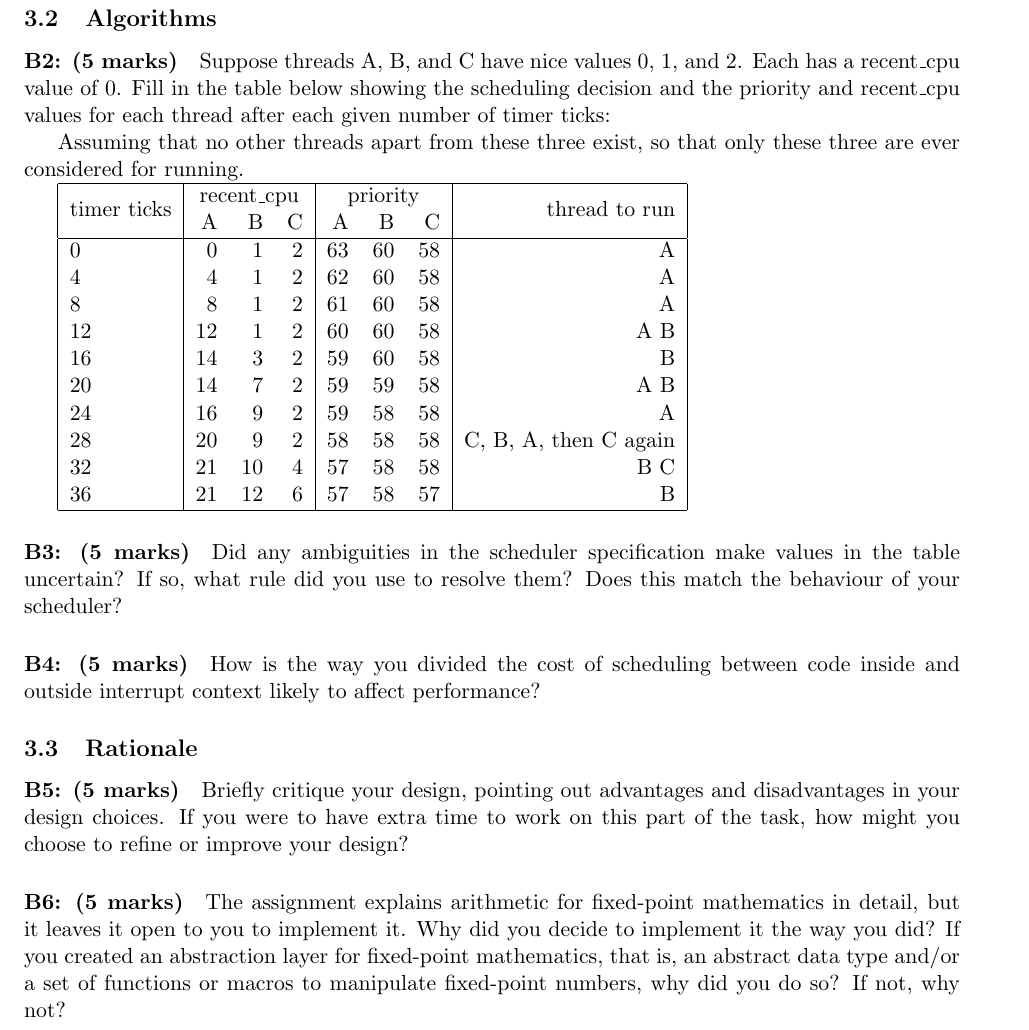
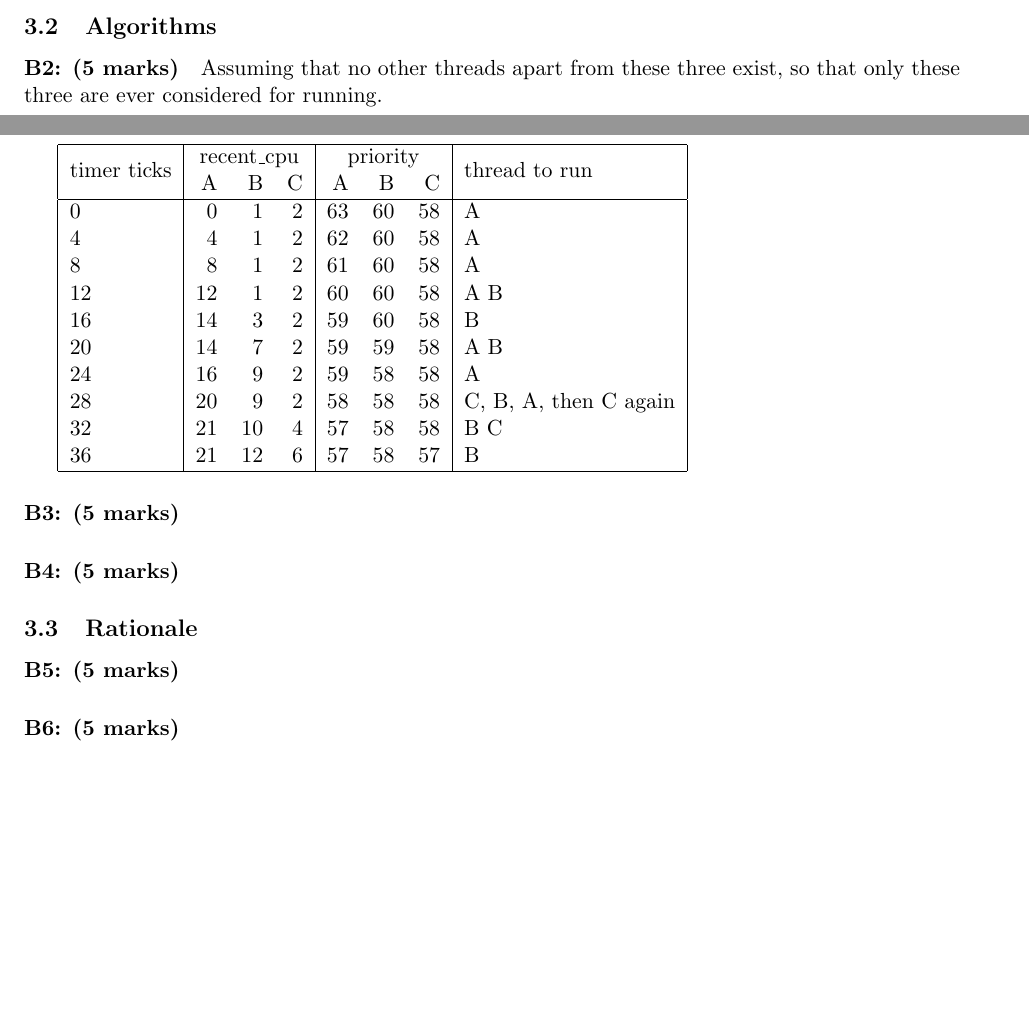
Before and after one commit to louisch/pintos_03, a LaTeX document (doc/task1_design_doc/task1_design_document.tex, which reads doc/task1_design_doc/task1c_advanced_scheduler.tex): part of page 5 of 5 before the commit and two parts of pages 4 and 5 of 5 after it, the two joined at a grey line, cut so that both start at the same text, the shorter picture padded with empty space. Compiled offline with pdfLaTeX.

Commit message:
Comment out question titles

```diff
--- a/doc/task1_design_doc/task1c_advanced_scheduler.tex
+++ b/doc/task1_design_doc/task1c_advanced_scheduler.tex
@@ -77,15 +77,15 @@ static struct list ready_array[PRI_NUM];
 
 \subsection{Algorithms}
 \paragraph{B2: (5 marks)}
-Suppose threads A, B, and C have nice values 0, 1, and 2.  Each has a
-recent\_cpu value of 0.  Fill in the table below showing the scheduling decision
-and the priority and recent\_cpu values for each thread after each given number
-of timer ticks:
+% Suppose threads A, B, and C have nice values 0, 1, and 2.  Each has a
+% recent\_cpu value of 0.  Fill in the table below showing the scheduling
+% decision and the priority and recent\_cpu values for each thread after each
+% given number of timer ticks:
 
 Assuming that no other threads apart from these three exist, so that only these
 three are ever considered for running.
 
-\begin{tabular}{ | l | r r r | r r r | r | }
+\begin{tabular}{ | l | r r r | r r r | l | }
   \hline
   \multirow{2}{*}{timer ticks} & \multicolumn{3}{|c|}{recent\_cpu} &
     \multicolumn{3}{|c|}{priority} & \multirow{2}{*}{thread to run} \\
@@ -106,23 +106,23 @@ three are ever considered for running.
 
 
 \paragraph{B3: (5 marks)}
-Did any ambiguities in the scheduler specification make values in the table
-uncertain?  If so, what rule did you use to resolve them?  Does this match the
-behaviour of your scheduler?
+% Did any ambiguities in the scheduler specification make values in the table
+% uncertain?  If so, what rule did you use to resolve them?  Does this match the
+% behaviour of your scheduler?
 
 \paragraph{B4: (5 marks)}
-How is the way you divided the cost of scheduling between code inside and
-outside interrupt context likely to affect performance?
+% How is the way you divided the cost of scheduling between code inside and
+% outside interrupt context likely to affect performance?
 
 \subsection{Rationale}
 \paragraph{B5: (5 marks)}
-Briefly critique your design, pointing out advantages and disadvantages in your
-design choices.  If you were to have extra time to work on this part of the
-task, how might you choose to refine or improve your design?
+% Briefly critique your design, pointing out advantages and disadvantages in
+% your design choices.  If you were to have extra time to work on this part of
+% the task, how might you choose to refine or improve your design?
 
 \paragraph{B6: (5 marks)}
-The assignment explains arithmetic for fixed-point mathematics in detail, but it
-leaves it open to you to implement it.  Why did you decide to implement it the
-way you did?  If you created an abstraction layer for fixed-point mathematics,
-that is, an abstract data type and/or a set of functions or macros to manipulate
-fixed-point numbers, why did you do so?  If not, why not?
+% The assignment explains arithmetic for fixed-point mathematics in detail, but
+% it leaves it open to you to implement it.  Why did you decide to implement it
+% the way you did?  If you created an abstraction layer for fixed-point
+% mathematics, that is, an abstract data type and/or a set of functions or
+% macros to manipulate fixed-point numbers, why did you do so?  If not, why not?
```
Also changed, not shown: doc/task1_design_doc/task1c_advanced_scheduler.tex (6 more changed lines).
